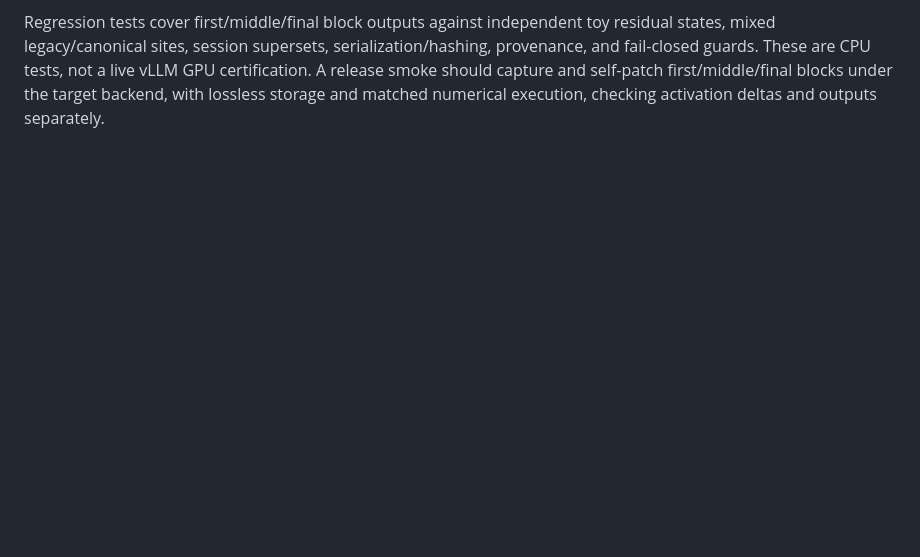
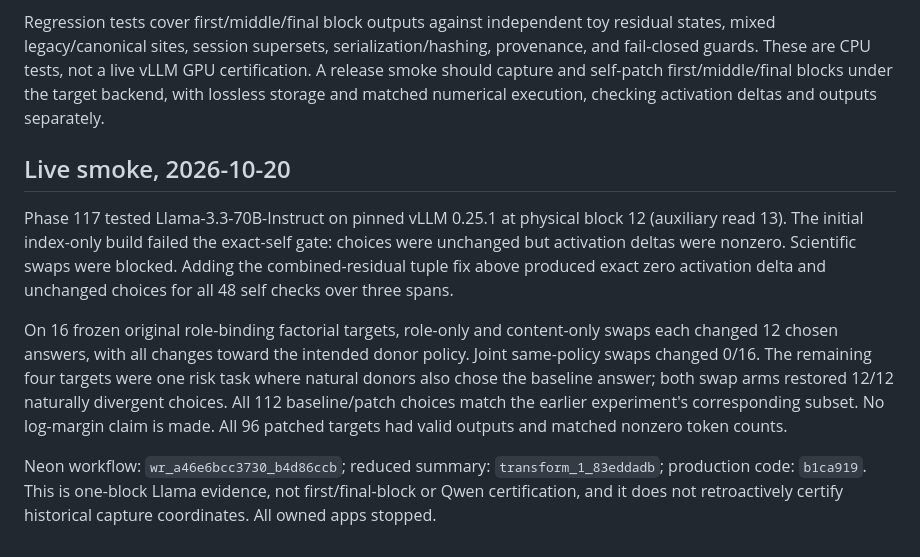
Before and after one commit to concordance-co/xenon, a Markdown page: platform/residual_layer_indexing.md, the part around the change. Drawn GitHub-style; blank space fills up the shorter version.

Commit message:
Record live self-identity and role-binding smoke validation

```diff
--- a/platform/residual_layer_indexing.md
+++ b/platform/residual_layer_indexing.md
@@ -145,3 +145,24 @@ serialization/hashing, provenance, and fail-closed guards. These are CPU tests,
 not a live vLLM GPU certification. A release smoke should capture and self-patch
 first/middle/final blocks under the target backend, with lossless storage and
 matched numerical execution, checking activation deltas and outputs separately.
+
+## Live smoke, 2026-10-20
+
+Phase 117 tested Llama-3.3-70B-Instruct on pinned vLLM 0.25.1 at physical block
+12 (auxiliary read 13). The initial index-only build failed the exact-self gate:
+choices were unchanged but activation deltas were nonzero. Scientific swaps
+were blocked. Adding the combined-residual tuple fix above produced exact zero
+activation delta and unchanged choices for all 48 self checks over three spans.
+
+On 16 frozen original role-binding factorial targets, role-only and content-only
+swaps each changed 12 chosen answers, with all changes toward the intended donor
+policy. Joint same-policy swaps changed 0/16. The remaining four targets were
+one risk task where natural donors also chose the baseline answer; both swap
+arms restored 12/12 naturally divergent choices. All 112 baseline/patch choices
+match the earlier experiment's corresponding subset. No log-margin claim is
+made. All 96 patched targets had valid outputs and matched nonzero token counts.
+
+Neon workflow: `wr_a46e6bcc3730_b4d86ccb`; reduced summary:
+`transform_1_83eddadb`; production code: `b1ca919`. This is one-block Llama
+evidence, not first/final-block or Qwen certification, and it does not
+retroactively certify historical capture coordinates. All owned apps stopped.
```
